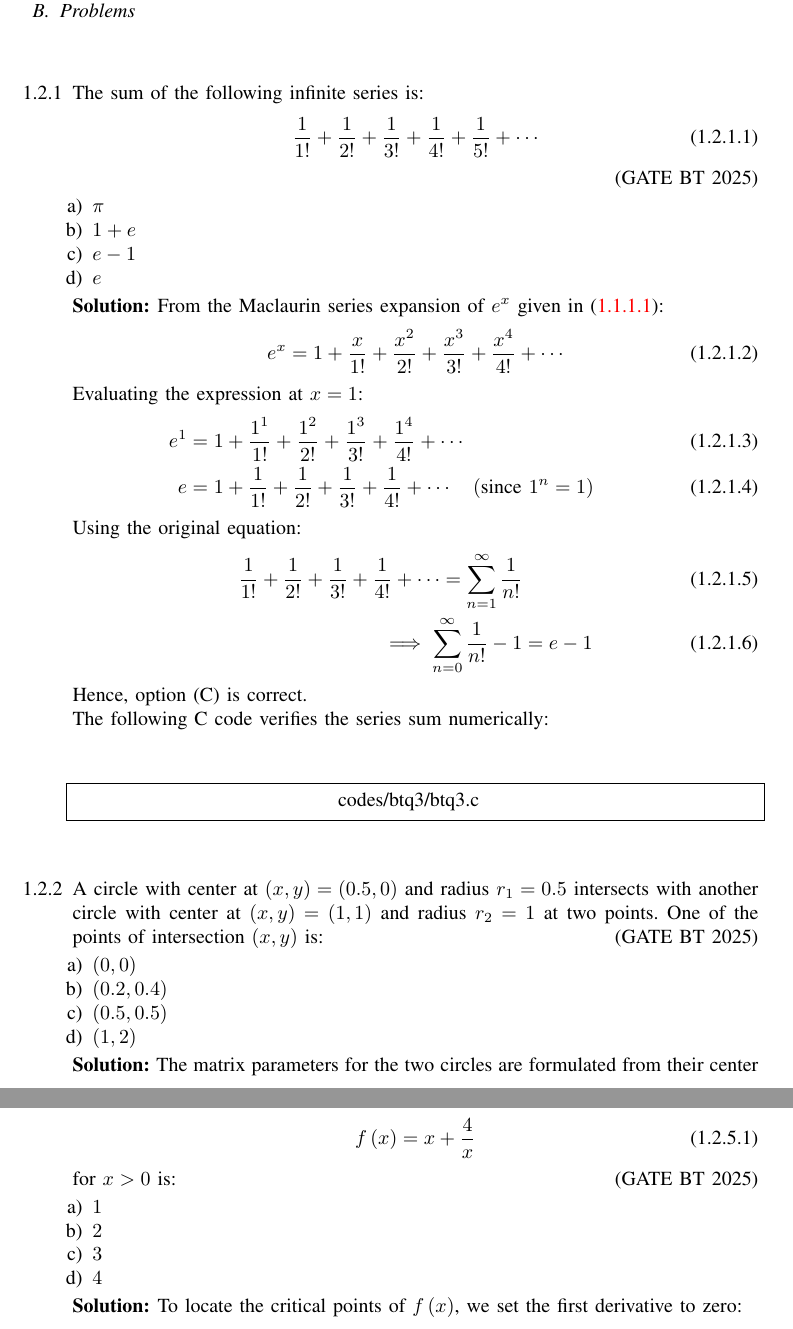
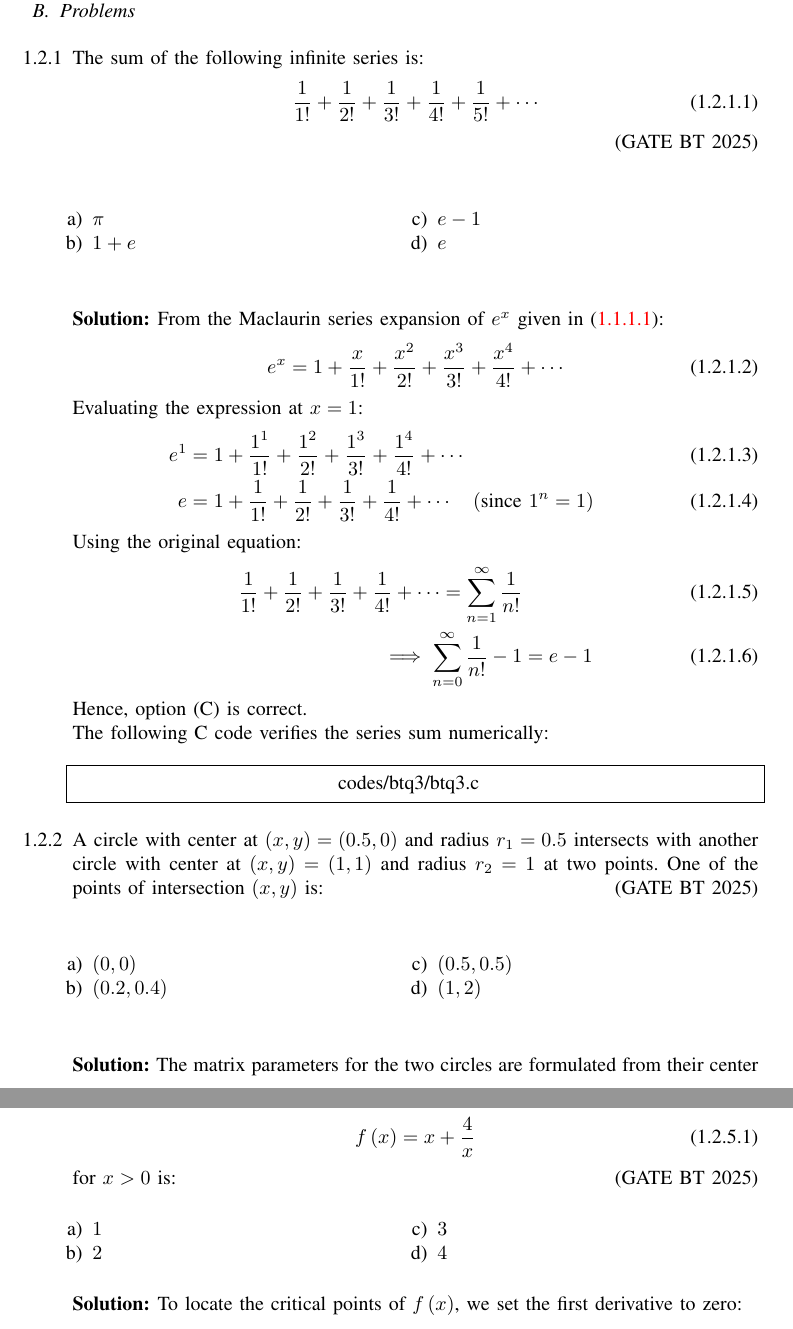
Before and after one commit to Flow1607/GATE-BT25, a LaTeX paper (main.tex, which reads chapters/bt-2025-problems.tex): two parts of pages 9 and 14 of 25, joined at a grey line, cut so that both start at the same text. Compiled offline with pdfLaTeX.

Commit message:
Added q42(before) and used multicols+itemsep Modified1 Draft2 22/09

```diff
--- a/chapters/bt-2025-problems.tex
+++ b/chapters/bt-2025-problems.tex
@@ -1,4 +1,4 @@
-\begin{enumerate}[label=\thesubsection.\arabic*, ref=\thesubsection.\theenumi]
+\begin{enumerate}[label=\thesubsection.\arabic*, ref=\thesubsection.\theenumi,itemsep=0pt]
 
 \item The sum of the following infinite series is:
 \begin{align}
@@ -6,10 +6,12 @@
 \end{align}
 \hfill (GATE~BT~2025)
 \begin{enumerate}
+    \begin{multicols}{2}
     \item $\pi$
     \item $1+e$
     \item $e-1$
     \item $e$
+    \end{multicols}
 \end{enumerate}
 
 \solution
@@ -40,10 +42,12 @@ The following C code verifies the series sum numerically:
 \item A circle with center at $\brak{x, y} = \brak{0.5, 0}$ and radius $r_1 = 0.5$ intersects with another circle with center at $\brak{x, y} = \brak{1, 1}$ and radius $r_2 = 1$ at two points. One of the points of intersection $\brak{x, y}$ is:
 \hfill (GATE~BT~2025)
 \begin{enumerate}
+    \begin{multicols}{2}
         \item $\brak{0, 0}$
         \item $\brak{0.2, 0.4}$
         \item $\brak{0.5, 0.5}$
         \item $\brak{1, 2}$
+    \end{multicols}
 \end{enumerate}
 
 \solution
@@ -218,10 +224,12 @@ f\brak{x} = x + \frac{4}{x}
 for $x > 0$ is:
 \hfill (GATE~BT~2025)
 \begin{enumerate}
+    \begin{multicols}{2}
         \item $1$
         \item $2$
         \item $3$
         \item $4$
+    \end{multicols}
 \end{enumerate}
 
 \solution
```
Also changed, not shown: chapters/bt-2025-formulae.tex (+1 -1 lines), main.pdf, chapters/bt-2025-problems.tex (12 more changed lines), 3 other files. Lines whose indentation alone changed are shown as unchanged.
